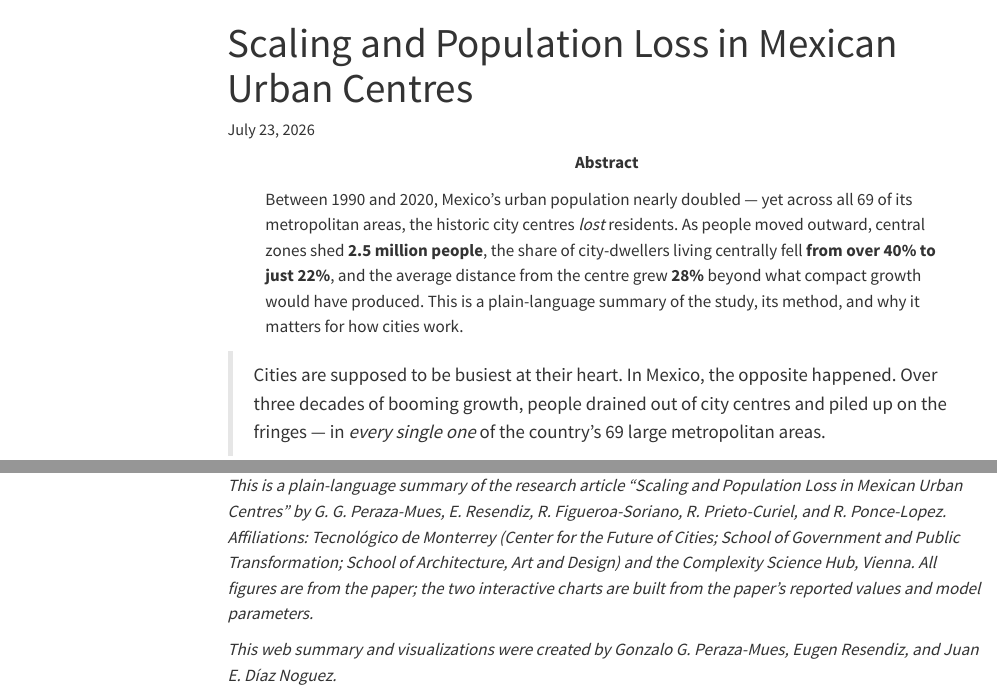
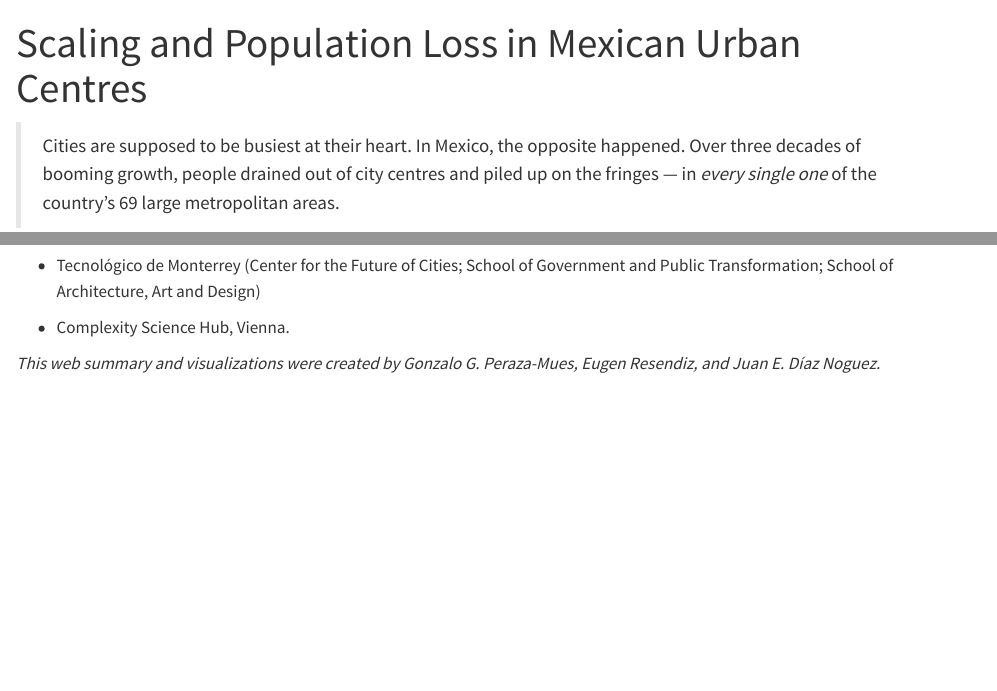
Before and after one commit to gperaza/scaling-depopulation-summary, a Quarto document (index.qmd): the page in a window 1100 px wide, from its top, and a second part further down, joined at a grey line. Rendered offline with R 4.5, knitr and Pandoc in place of Quarto, with nearby package versions; menus at the side of the page are left out.

Commit message:
Update index.qmd

```diff
--- a/index.qmd
+++ b/index.qmd
@@ -7,3 +2,0 @@
-    toc: true
-    toc-depth: 2
-    toc-title: "On this page"
@@ -17,16 +3,3 @@
-abstract: |
-  Between 1990 and 2020, Mexico's urban population nearly doubled — yet across all
-  69 of its metropolitan areas, the historic city centres *lost* residents. As people
-  moved outward, central zones shed **2.5 million people**, the share of city-dwellers
-  living centrally fell **from over 40% to just 22%**, and the average distance from
-  the centre grew **28%** beyond what compact growth would have produced. This is a
-  plain-language summary of the study, its method, and why it matters for how cities work.
-keywords:
-  - urban scaling
-  - urban sprawl
-  - depopulation
-  - Mexico
-  - city centres
 # citation:
 #   type: article-journal
 ---
@@ -2636,9 +2609,3 @@
 
 :::
 
-*This is a plain-language summary of the research article “Scaling and Population Loss in Mexican Urban
-Centres” by G. G. Peraza-Mues, E. Resendiz, R. Figueroa-Soriano, R. Prieto-Curiel, and R. Ponce-Lopez.
-Affiliations: Tecnológico de Monterrey (Center for the Future of Cities; School of Government and Public
-Transformation; School of Architecture, Art and Design) and the Complexity Science Hub, Vienna. All
-figures are from the paper; the two interactive charts are built from the paper's reported values and
-model parameters.*
@@ -2645,2 +2616,5 @@
+- Tecnológico de Monterrey (Center for the Future of Cities; School of Government and Public Transformation; School of Architecture, Art and Design)
+
+- Complexity Science Hub, Vienna.
 
 *This web summary and visualizations were created by Gonzalo G. Peraza-Mues, Eugen Resendiz, and Juan E. Díaz Noguez.*
```
Also changed, not shown: index.qmd (15 more changed lines).
